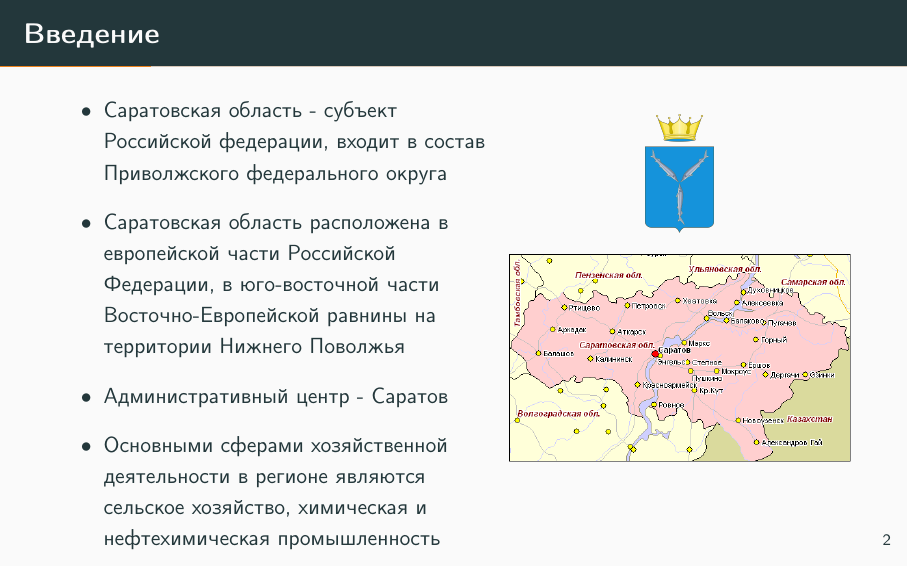
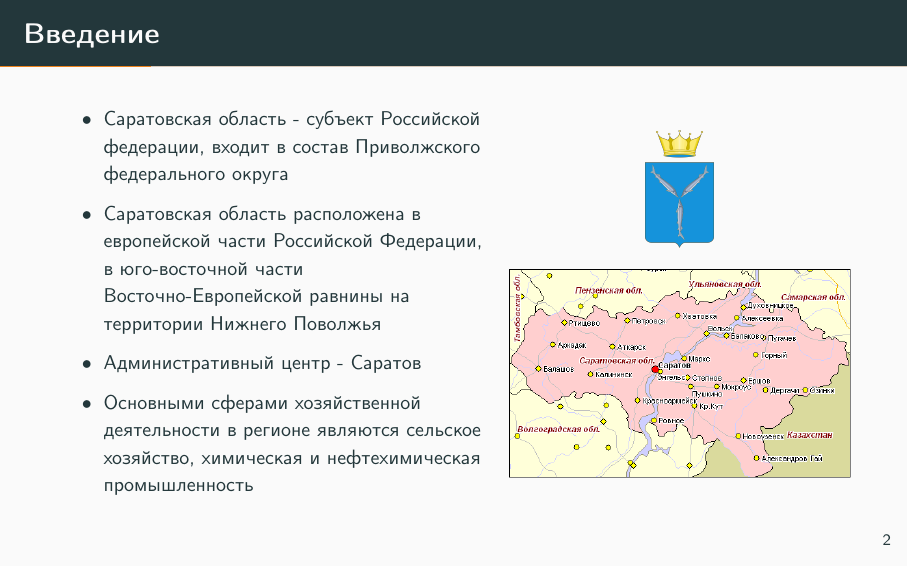
Before and after one commit to vovac12/ecology, LaTeX slides (main.tex, which reads inc/1-intro.tex): page 2 of 12. Compiled offline with pdfLaTeX.

Commit message:
fix-fontsize-in-intro-list

```diff
--- a/inc/1-intro.tex
+++ b/inc/1-intro.tex
@@ -4,7 +4,7 @@
 
 \begin{columns}[onlytextwidth,T]
   \begin{column}{.55\linewidth}
-    \small
+    \footnotesize
     \begin{itemize}
         \item Саратовская область - субъект Российской федерации, входит в состав Приволжского федерального округа
         \item Саратовская область расположена в европейской части Российской Федерации, в юго-восточной части
```
